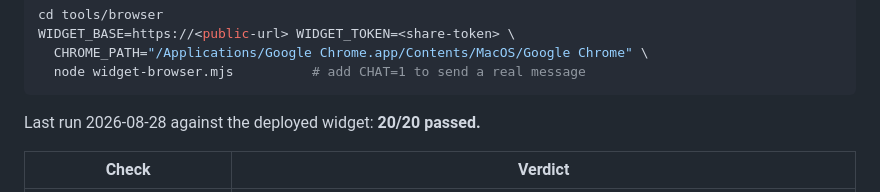
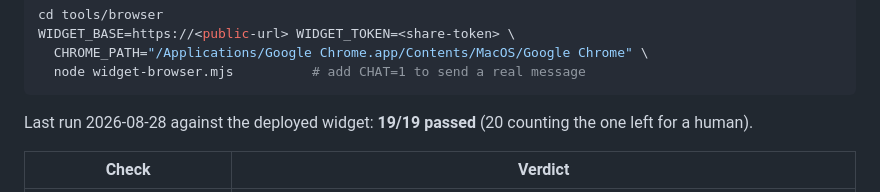
Before and after one commit to zhengoscar50/chatbot, a Markdown page: docs/widget-manual-checks.md, the part around the change. Rendered like a GitHub page.

Commit message:
docs: correct the widget browser-check count to what the harness prints
Co-Authored-By: Claude Opus 5 <noreply@anthropic.com>

````diff
--- a/docs/widget-manual-checks.md
+++ b/docs/widget-manual-checks.md
@@ -66,7 +66,7 @@ WIDGET_BASE=https://<public-url> WIDGET_TOKEN=<share-token> \
   node widget-browser.mjs          # add CHAT=1 to send a real message
 ```
 
-Last run 2026-08-28 against the deployed widget: **20/20 passed.**
+Last run 2026-08-28 against the deployed widget: **19/19 passed** (20 counting the one left for a human).
 
 | Check | Verdict |
 |---|---|
````
